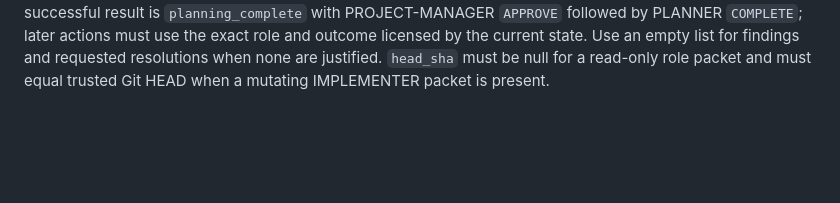
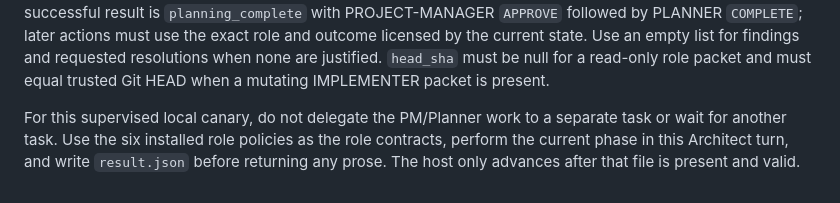
Before and after one commit to duck-lint/symphony-pilot, a Markdown page: workflow/architect_policy.md, the part around the change. GitHub-like rendering; blank space fills up the shorter version.

Commit message:
Keep supervised planning in one Architect turn

```diff
--- a/workflow/architect_policy.md
+++ b/workflow/architect_policy.md
@@ -222,3 +222,9 @@ use the exact role and outcome licensed by the current state. Use an empty list
 for findings and requested resolutions when none are justified. `head_sha`
 must be null for a read-only role packet and must equal trusted Git HEAD when a
 mutating IMPLEMENTER packet is present.
+
+For this supervised local canary, do not delegate the PM/Planner work to a
+separate task or wait for another task. Use the six installed role policies as
+the role contracts, perform the current phase in this Architect turn, and
+write `result.json` before returning any prose. The host only advances after
+that file is present and valid.
```
